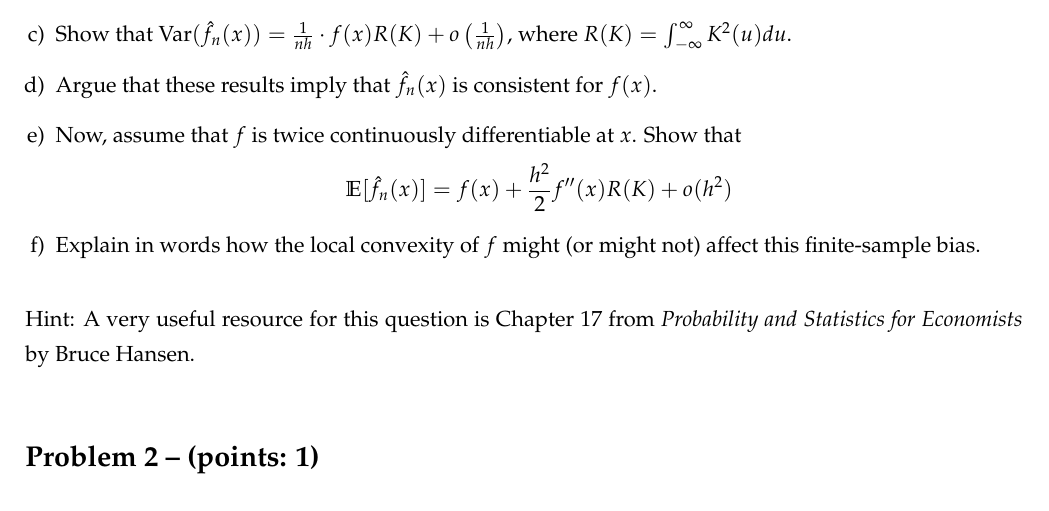
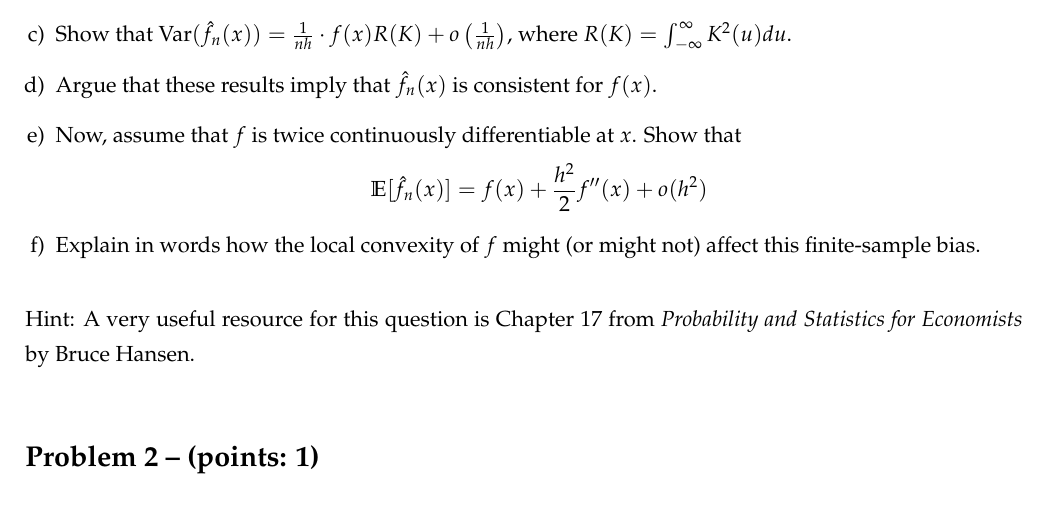
Before and after one commit to epge-classes/econometrics-fgv-2025, a LaTeX problem sheet (problem_sets/PS1/problem_set_1.tex): part of page 1 of 4, cut so that both start at the same text. Compiled offline with pdfLaTeX.

Commit message:
Fixed a typo on problem set 1.

```diff
--- a/problem_sets/PS1/problem_set_1.tex
+++ b/problem_sets/PS1/problem_set_1.tex
@@ -61,7 +61,7 @@ This exercise will show you how to ensure that $\hat{f}_n(x) \xrightarrow{p} f(x
 	\item Argue that these results imply that $\hat{f}_n(x)$ is consistent for $f(x)$.
 	\item Now, assume that $f$ is twice continuously differentiable at $x$. Show that
 	\begin{equation*}
-		\mathbb{E}[\hat{f}_n(x)] = f(x) + \frac{h^2}{2}f''(x)R(K) + o(h^2)
+		\mathbb{E}[\hat{f}_n(x)] = f(x) + \frac{h^2}{2}f''(x) + o(h^2)
 	\end{equation*}
 	\item Explain in words how the local convexity of $f$ might (or might not) affect this finite-sample bias.
 \end{enumerate}
```
Also changed, not shown: problem_sets/PS1/problem_set_1.pdf.
